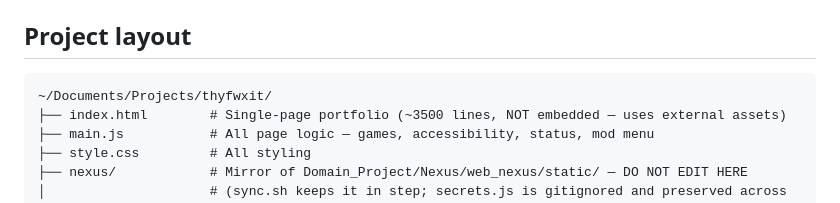
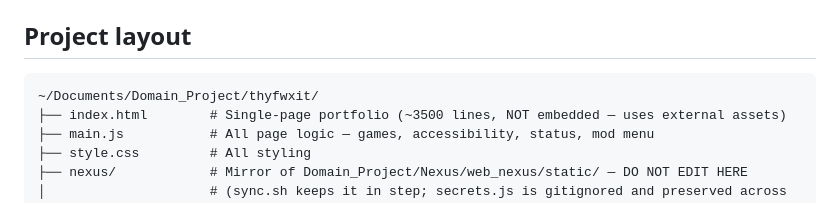
Before and after one commit to Thyfwx/thyfwxit, a Markdown page: CLAUDE.md, the part around the change. GitHub-like rendering.

Commit message:
docs: update path after moving repo into Domain_Project/thyfwxit/
The repo physically moved from ~/Documents/Projects/thyfwxit/ to ~/Documents/Domain_Project/thyfwxit/. All scripts and docs updated to match.

Co-Authored-By: Claude Opus 4.7 (1M context) <noreply@anthropic.com>

````diff
--- a/CLAUDE.md
+++ b/CLAUDE.md
@@ -19,7 +19,7 @@ Workflow: edit on `sandbox` → `git diff main..sandbox` → on approval, `git c
 ## Project layout
 
 ```
-~/Documents/Projects/thyfwxit/
+~/Documents/Domain_Project/thyfwxit/
 ├── index.html        # Single-page portfolio (~3500 lines, NOT embedded — uses external assets)
 ├── main.js           # All page logic — games, accessibility, status, mod menu
 ├── style.css         # All styling
````
